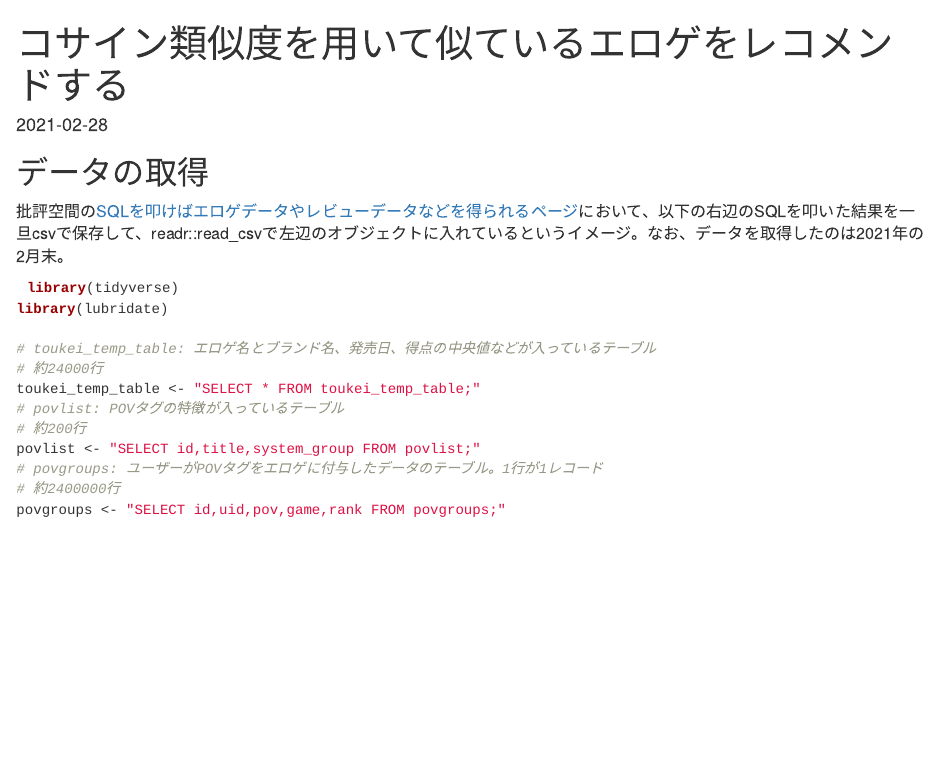
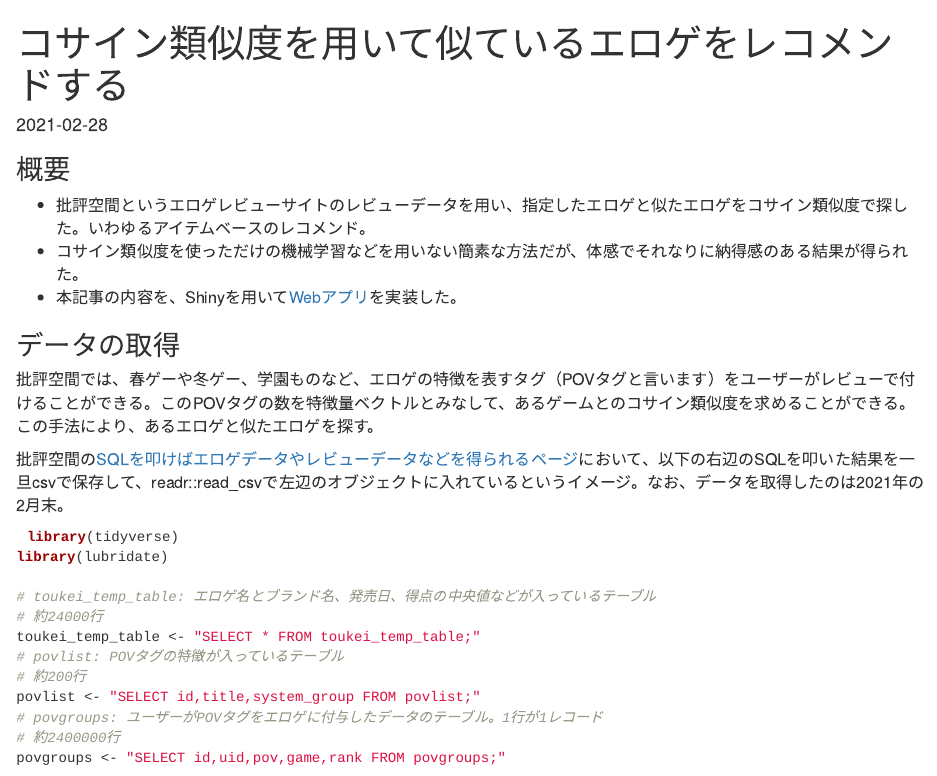
Before and after one commit to suzuna/analysis-report, an R Markdown document (eroge_similarity.Rmd): the page in a window 1100 px wide, from its top. Rendered offline with R 4.5, knitr and Pandoc, with nearby package versions; some code elsewhere in the file could not run offline; a font, style sheet, LaTeX package, included part or bibliography that could not be used is replaced or left out.

Commit message:
微修正

````diff
--- a/eroge_similarity.Rmd
+++ b/eroge_similarity.Rmd
@@ -25,8 +25,15 @@ library(knitr)
 library(here)
 ```
 
+## 概要
 
-# データの取得
+- 批評空間というエロゲレビューサイトのレビューデータを用い、指定したエロゲと似たエロゲをコサイン類似度で探した。いわゆるアイテムベースのレコメンド。
+- コサイン類似度を使っただけの機械学習などを用いない簡素な方法だが、体感でそれなりに納得感のある結果が得られた。
+- 本記事の内容を、Shinyを用いて[Webアプリ](https://suzuna.shinyapps.io/eroge_recommend/)を実装した。
+
+## データの取得
+
+批評空間では、春ゲーや冬ゲー、学園ものなど、エロゲの特徴を表すタグ（POVタグと言います）をユーザーがレビューで付けることができる。このPOVタグの数を特徴量ベクトルとみなして、あるゲームとのコサイン類似度を求めることができる。この手法により、あるエロゲと似たエロゲを探す。
 
 批評空間の[SQLを叩けばエロゲデータやレビューデータなどを得られるページ](https://erogamescape.dyndns.org/~ap2/ero/toukei_kaiseki/sql_for_erogamer_index.php)において、以下の右辺のSQLを叩いた結果を一旦csvで保存して、readr::read_csvで左辺のオブジェクトに入れているというイメージ。なお、データを取得したのは2021年の2月末。
 
````
Also changed, not shown: about.Rmd (renamed from about.md, +2 -2 lines), index.Rmd (+3 -0 lines), about.html, eroge_similarity.html, index.html.
